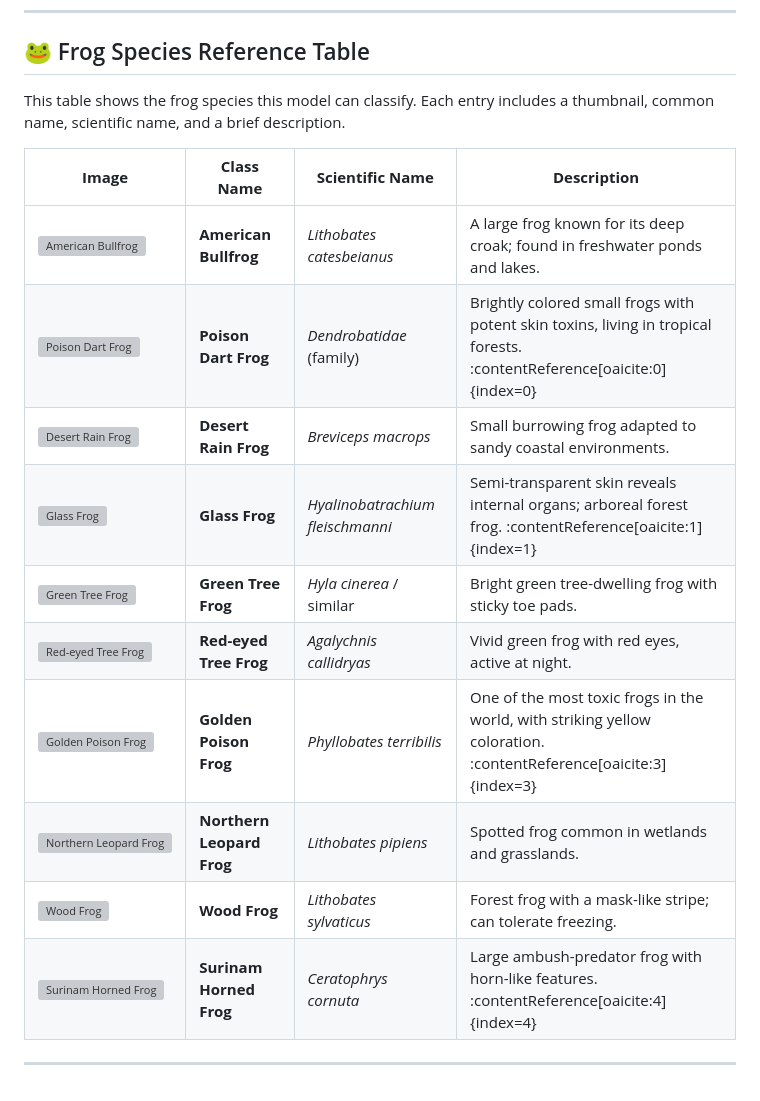
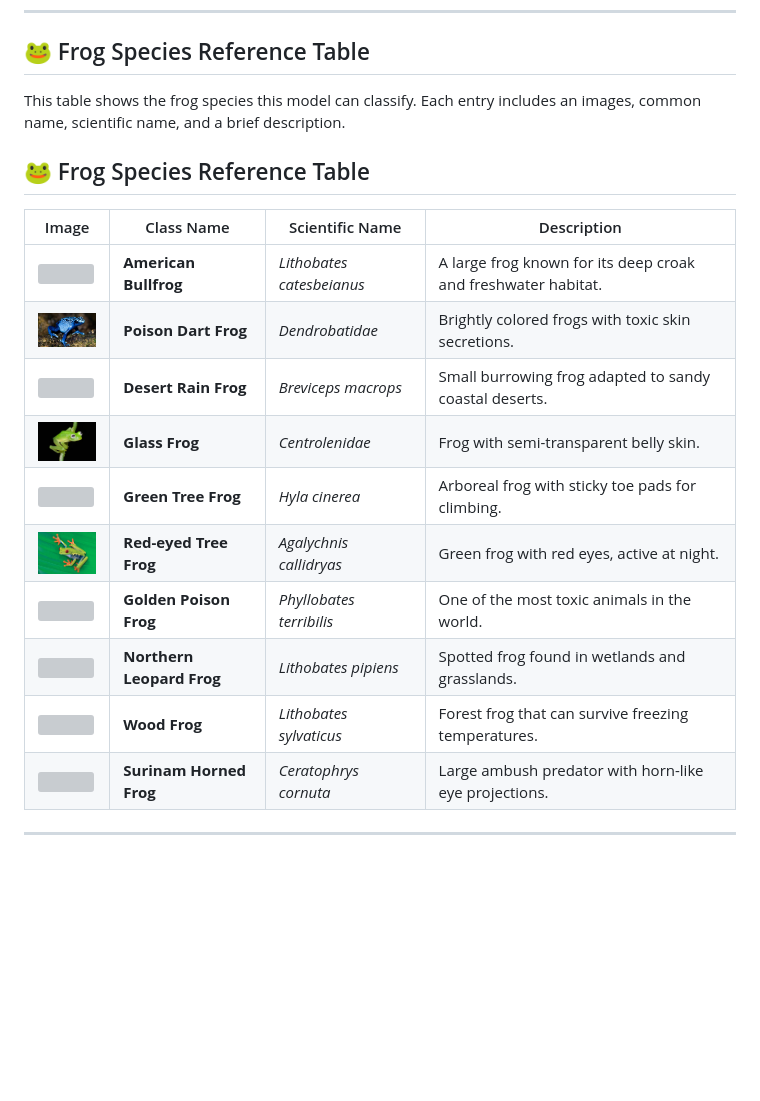
Before and after one commit to carolineuriarte18-maker/Alvarez_Frogs_Classification_FinalProject, a Markdown page: README.md, the part around the change. Rendered like a GitHub page; blank space fills up the shorter version; grey boxes are pictures that could not be loaded.

Commit message:
Enhance frog species reference table with images
Updated the frog species reference table to include images and improved descriptions.

```diff
--- a/README.md
+++ b/README.md
@@ -24,19 +24,22 @@ This project was created to:
 
 ## 🐸 Frog Species Reference Table
 
-This table shows the frog species this model can classify. Each entry includes a thumbnail, common name, scientific name, and a brief description.
+This table shows the frog species this model can classify. Each entry includes an images, common name, scientific name, and a brief description.
 
-| **Image** | **Class Name** | **Scientific Name** | **Description** |
-|------------|----------------|---------------------|------------------|
-| ![American Bullfrog](CodesFinalApp/assets/images/american_bullfrog.jpg) | **American Bullfrog** | *Lithobates catesbeianus* | A large frog known for its deep croak; found in freshwater ponds and lakes. |
-| ![Poison Dart Frog](poison_dart_frog.jpg) | **Poison Dart Frog** | *Dendrobatidae* (family) | Brightly colored small frogs with potent skin toxins, living in tropical forests. :contentReference[oaicite:0]{index=0} |
-| ![Desert Rain Frog](https://via.placeholder.com/60) | **Desert Rain Frog** | *Breviceps macrops* | Small burrowing frog adapted to sandy coastal environments. |
-| ![Glass Frog](https://via.placeholder.com/60) | **Glass Frog** | *Hyalinobatrachium fleischmanni* | Semi-transparent skin reveals internal organs; arboreal forest frog. :contentReference[oaicite:1]{index=1} |
-| ![Green Tree Frog](https://via.placeholder.com/60) | **Green Tree Frog** | *Hyla cinerea* / similar | Bright green tree-dwelling frog with sticky toe pads. |
-| ![Red-eyed Tree Frog](https://via.placeholder.com/60) | **Red-eyed Tree Frog** | *Agalychnis callidryas* | Vivid green frog with red eyes, active at night.  |
-| ![Golden Poison Frog](https://via.placeholder.com/60) | **Golden Poison Frog** | *Phyllobates terribilis* | One of the most toxic frogs in the world, with striking yellow coloration. :contentReference[oaicite:3]{index=3} |
-| ![Northern Leopard Frog](https://via.placeholder.com/60) | **Northern Leopard Frog** | *Lithobates pipiens* | Spotted frog common in wetlands and grasslands. |
-| ![Wood Frog](https://via.placeholder.com/60) | **Wood Frog** | *Lithobates sylvaticus* | Forest frog with a mask-like stripe; can tolerate freezing. |
-| ![Surinam Horned Frog](https://via.placeholder.com/60) | **Surinam Horned Frog** | *Ceratophrys cornuta* | Large ambush-predator frog with horn-like features. :contentReference[oaicite:4]{index=4} |
+## 🐸 Frog Species Reference Table
+
+| Image | Class Name | Scientific Name | Description |
+|------|------------|------------------|-------------|
+| <img src="CodesFinalApp/assets/images/american_bullfrog.jpg" width="60"> | **American Bullfrog** | *Lithobates catesbeianus* | A large frog known for its deep croak and freshwater habitat. |
+| <img src="CodesFinalApp/assets/images/poison_dart_frog.jpg" width="60"> | **Poison Dart Frog** | *Dendrobatidae* | Brightly colored frogs with toxic skin secretions. |
+| <img src="CodesFinalApp/assets/images/desert_rain_frog.jpg" width="60"> | **Desert Rain Frog** | *Breviceps macrops* | Small burrowing frog adapted to sandy coastal deserts. |
+| <img src="CodesFinalApp/assets/images/glass_frog.jpg" width="60"> | **Glass Frog** | *Centrolenidae* | Frog with semi-transparent belly skin. |
+| <img src="CodesFinalApp/assets/images/green_tree_frog.jpg" width="60"> | **Green Tree Frog** | *Hyla cinerea* | Arboreal frog with sticky toe pads for climbing. |
+| <img src="CodesFinalApp/assets/images/red_eyed_tree_frog.jpg" width="60"> | **Red-eyed Tree Frog** | *Agalychnis callidryas* | Green frog with red eyes, active at night. |
+| <img src="CodesFinalApp/assets/images/golden_poison_frog.jpg" width="60"> | **Golden Poison Frog** | *Phyllobates terribilis* | One of the most toxic animals in the world. |
+| <img src="CodesFinalApp/assets/images/northern_leopard_frog.jpg" width="60"> | **Northern Leopard Frog** | *Lithobates pipiens* | Spotted frog found in wetlands and grasslands. |
+| <img src="CodesFinalApp/assets/images/wood_frog.jpg" width="60"> | **Wood Frog** | *Lithobates sylvaticus* | Forest frog that can survive freezing temperatures. |
+| <img src="CodesFinalApp/assets/images/surinam_horned_frog.jpg" width="60"> | **Surinam Horned Frog** | *Ceratophrys cornuta* | Large ambush predator with horn-like eye projections. |
+
 
 ---
```
